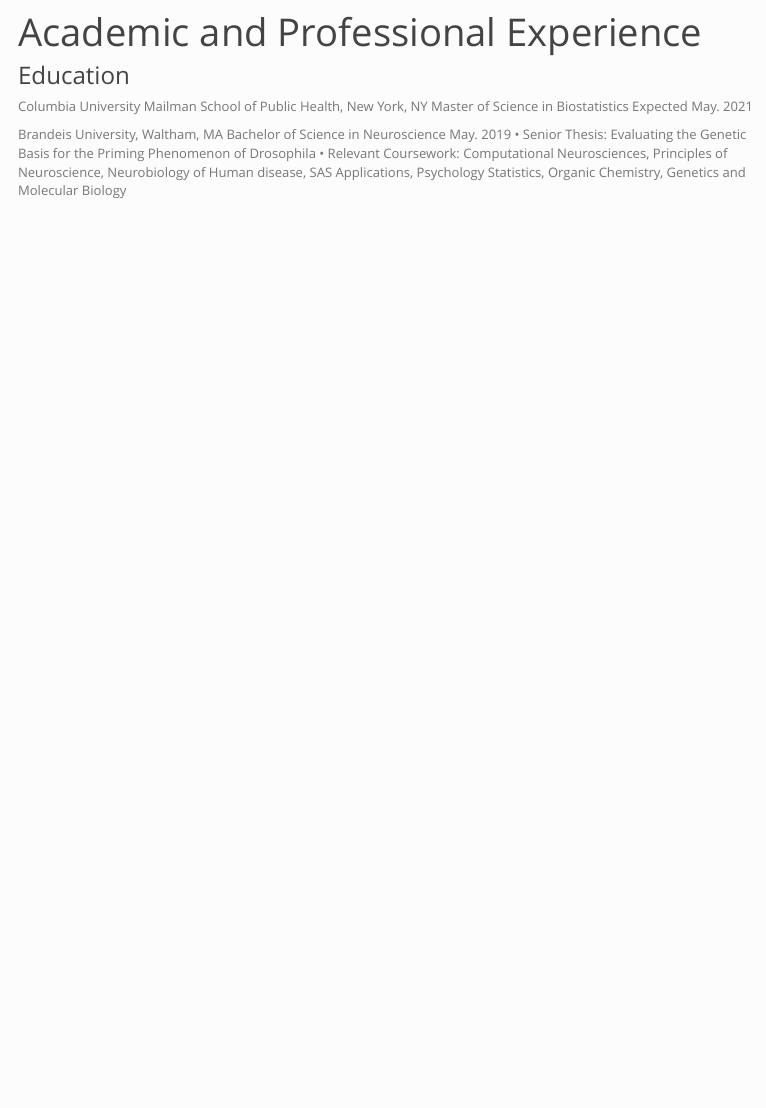
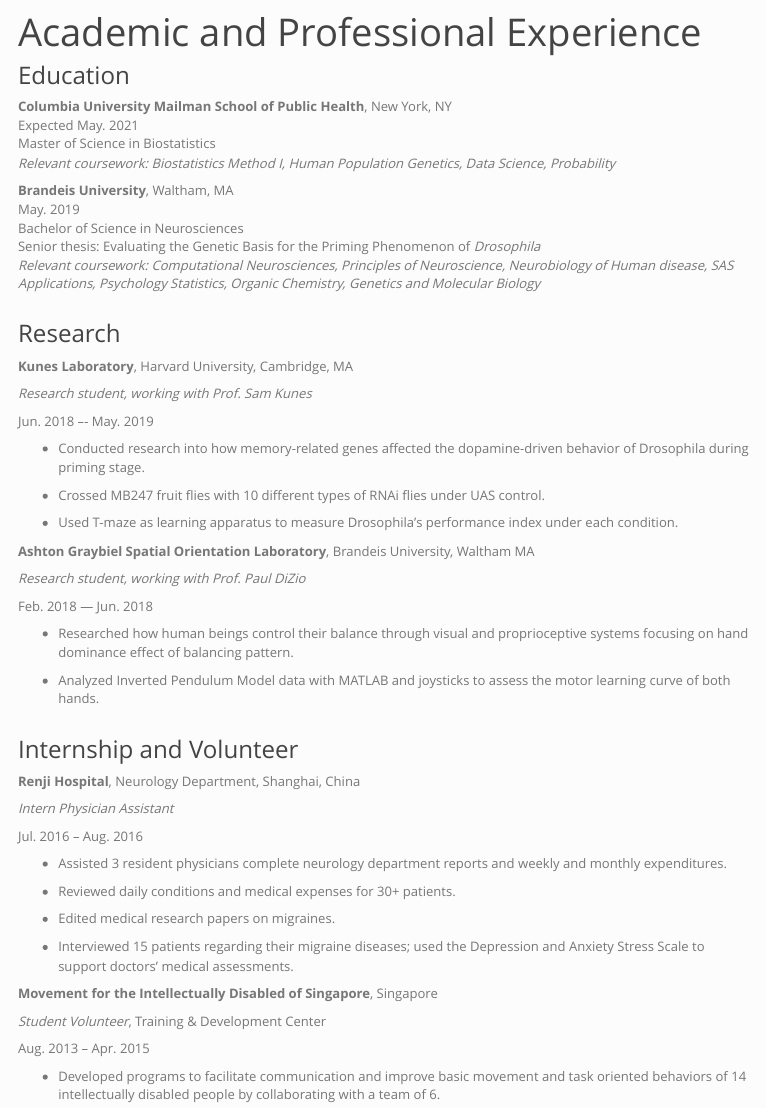
Before and after one commit to dz2426/dzhao.github.io, an R Markdown document (profession.Rmd): the page in a window 1100 px wide, from its top. The pictures show the output file profession.html that the author committed with the source, opened offline; library style sheets and scripts come from the installed R packages; menus at the side of the page are left out.

Commit message:
Academic and Professional experience

```diff
--- a/profession.Rmd
+++ b/profession.Rmd
@@ -11,10 +11,65 @@
 
 ### Education
 
-Columbia University Mailman School of Public Health, New York, NY
-Master of Science in Biostatistics                                                                                                                            Expected May. 2021
+**Columbia University Mailman School of Public Health**, New York, NY<br />
+Expected May. 2021<br />
+Master of Science in Biostatistics<br />
+_Relevant coursework: Biostatistics Method I, Human Population Genetics, Data Science, Probability_
 
-Brandeis University, Waltham, MA
-Bachelor of Science in Neuroscience                                                                                                                                                        May. 2019
-•	Senior Thesis:  Evaluating the Genetic Basis for the Priming Phenomenon of Drosophila
-•	Relevant Coursework: Computational Neurosciences, Principles of Neuroscience, Neurobiology of Human disease, SAS Applications, Psychology Statistics, Organic Chemistry, Genetics and Molecular Biology
+**Brandeis University**, Waltham, MA<br />
+May. 2019<br />
+Bachelor of Science in Neurosciences<br />
+Senior thesis: Evaluating the Genetic Basis for the Priming Phenomenon of _Drosophila_<br />
+_Relevant coursework: Computational Neurosciences, Principles of Neuroscience, Neurobiology of Human disease, SAS Applications, Psychology Statistics, Organic Chemistry, Genetics and Molecular Biology_
+<br />
+<br />
+
+### Research
+
+**Kunes Laboratory**, Harvard University, Cambridge, MA
+
+_Research student, working with Prof. Sam Kunes_
+
+Jun. 2018 –- May. 2019
+
+ - Conducted research into how memory-related genes affected the dopamine-driven behavior of Drosophila during priming stage.
+
+ - Crossed MB247 fruit flies with 10 different types of RNAi flies under UAS control.
+
+ - Used T-maze as learning apparatus to measure Drosophila’s performance index under each condition.
+
+**Ashton Graybiel Spatial Orientation Laboratory**, Brandeis University, Waltham MA
+
+_Research student, working with Prof. Paul DiZio_
+
+Feb. 2018 — Jun. 2018
+
+ - Researched how human beings control their balance through visual and proprioceptive systems focusing on hand dominance effect of balancing pattern.
+
+ - Analyzed Inverted Pendulum Model data with MATLAB and joysticks to assess the motor learning curve of both hands.
+<br />
+<br />
+
+### Internship and Volunteer
+
+**Renji Hospital**, Neurology Department, Shanghai, China
+
+_Intern Physician Assistant_
+
+Jul. 2016 – Aug. 2016
+
+  -	Assisted 3 resident physicians complete neurology department reports and weekly and monthly expenditures.
+
+  - Reviewed daily conditions and medical expenses for 30+ patients.
+
+  - Edited medical research papers on migraines.
+
+  - Interviewed 15 patients regarding their migraine diseases; used the Depression and Anxiety Stress Scale to support doctors’ medical assessments.
+
+**Movement for the Intellectually Disabled of Singapore**, Singapore
+
+_Student Volunteer_, Training & Development Center
+
+Aug. 2013 – Apr. 2015
+
+  - Developed programs to facilitate communication and improve basic movement and task oriented behaviors of 14 intellectually disabled people by collaborating with a team of 6.
```
Also changed, not shown: profession.html.
